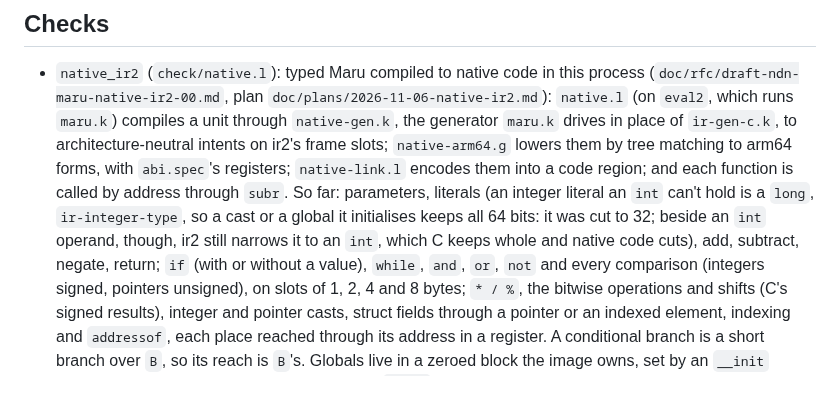
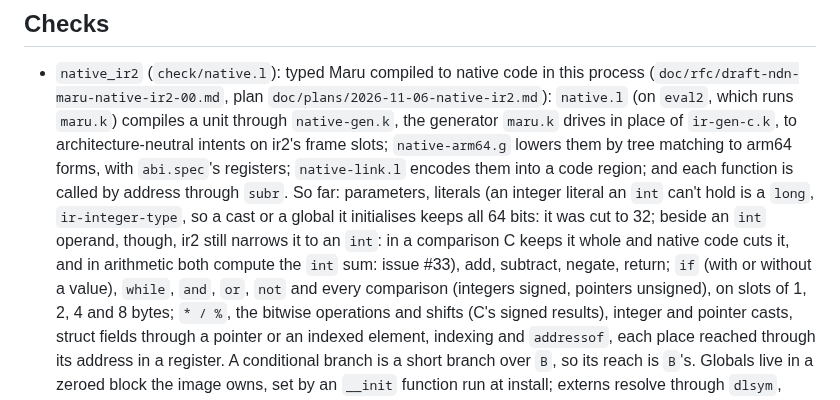
Before and after one commit to nnunley/maru, a Markdown page: doc/native.md, the part around the change. Rendered like a GitHub page.

Commit message:
doc/native: what a wide literal beside an int does, measured

```diff
--- a/doc/native.md
+++ b/doc/native.md
@@ -9,7 +9,7 @@ Typed Maru compiled to arm64 and x86-64 in process, code images, and the JIT.
   runs `maru.k`) compiles a unit through `native-gen.k`, the generator `maru.k` drives in place of `ir-gen-c.k`, to
   architecture-neutral intents on ir2's frame slots; `native-arm64.g` lowers them by tree matching to arm64 forms, with
   `abi.spec`'s registers; `native-link.l` encodes them into a code region; and each function is called by address
-  through `subr`. So far: parameters, literals (an integer literal an `int` can't hold is a `long`, `ir-integer-type`, so a cast or a global it initialises keeps all 64 bits: it was cut to 32; beside an `int` operand, though, ir2 still narrows it to an `int`, which C keeps whole and native code cuts), add, subtract, negate, return; `if` (with or without a value), `while`, `and`,
+  through `subr`. So far: parameters, literals (an integer literal an `int` can't hold is a `long`, `ir-integer-type`, so a cast or a global it initialises keeps all 64 bits: it was cut to 32; beside an `int` operand, though, ir2 still narrows it to an `int`: in a comparison C keeps it whole and native code cuts it, and in arithmetic both compute the `int` sum: issue #33), add, subtract, negate, return; `if` (with or without a value), `while`, `and`,
   `or`, `not` and every comparison (integers signed, pointers unsigned), on slots of 1, 2, 4 and 8 bytes; `* / %`, the
   bitwise operations and shifts (C's signed results), integer and pointer casts, struct fields through a pointer or an
   indexed element, indexing and `addressof`, each place reached through its address in a register. A conditional
```
